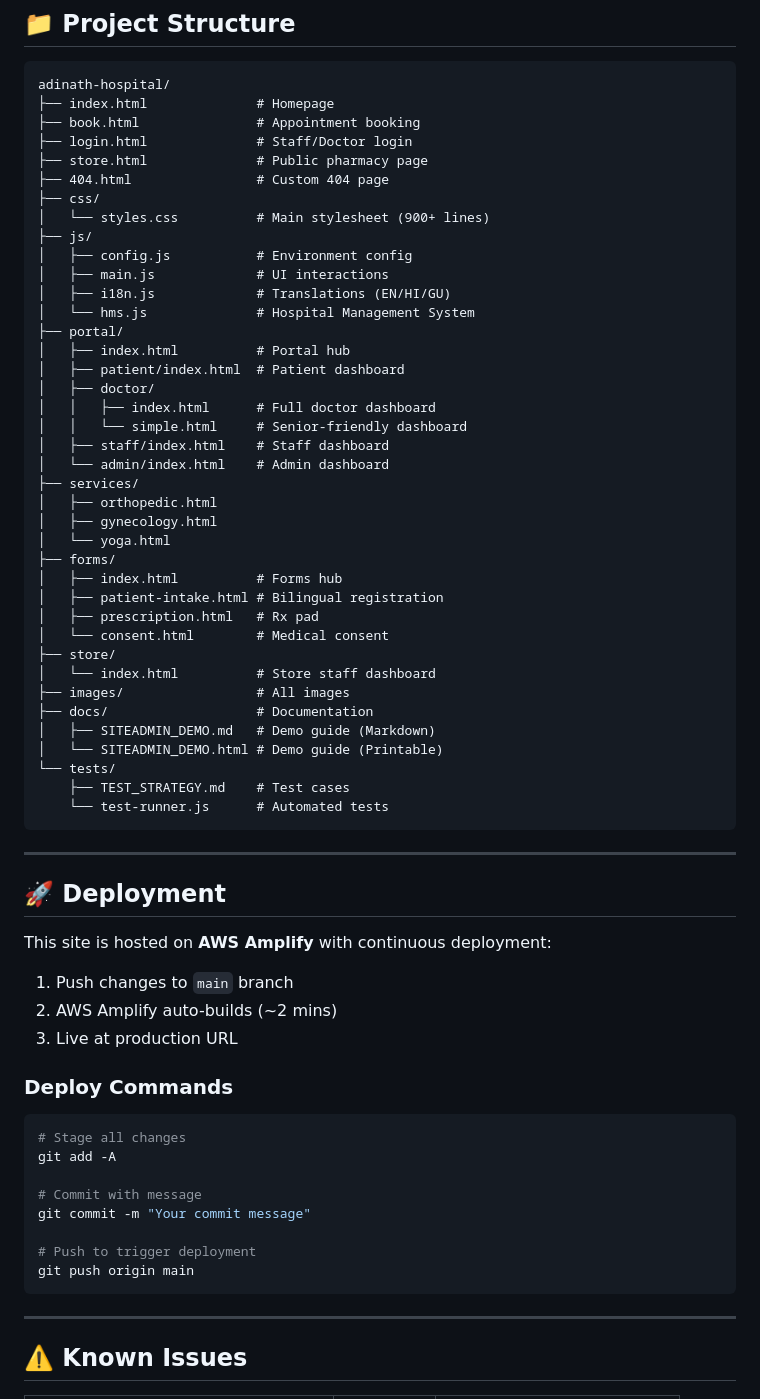
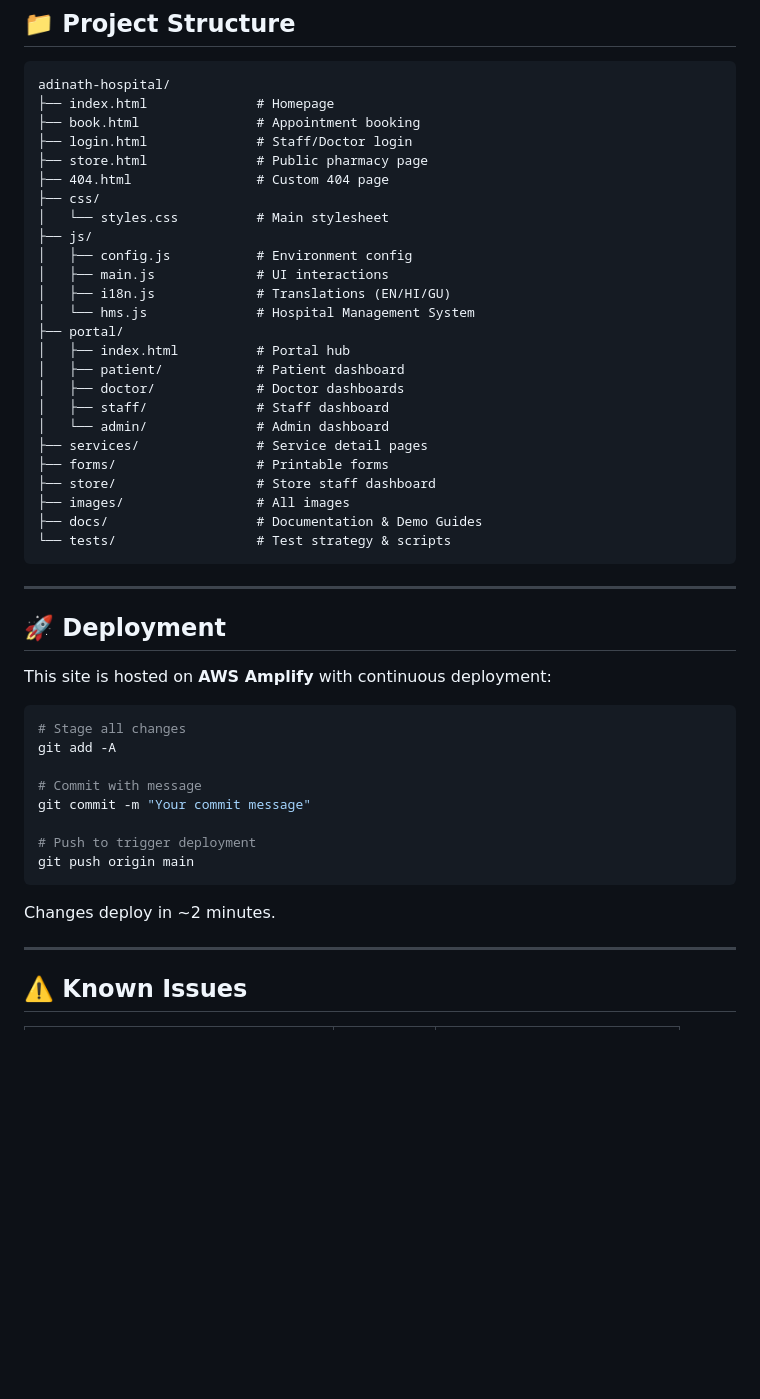
Before and after one commit to pratiksajnani/adinath-hospital, a Markdown page: README.md, the part around the change printed below. Rendered like a GitHub page; blank space fills up the shorter version.

````diff
--- a/README.md
+++ b/README.md
@@ -174,7 +119,7 @@ adinath-hospital/
 ├── store.html              # Public pharmacy page
 ├── 404.html                # Custom 404 page
 ├── css/
-│   └── styles.css          # Main stylesheet (900+ lines)
+│   └── styles.css          # Main stylesheet
 ├── js/
 │   ├── config.js           # Environment config
 │   ├── main.js             # UI interactions
@@ -182,30 +127,16 @@ adinath-hospital/
 │   └── hms.js              # Hospital Management System
 ├── portal/
 │   ├── index.html          # Portal hub
-│   ├── patient/index.html  # Patient dashboard
-│   ├── doctor/
-│   │   ├── index.html      # Full doctor dashboard
-│   │   └── simple.html     # Senior-friendly dashboard
-│   ├── staff/index.html    # Staff dashboard
-│   └── admin/index.html    # Admin dashboard
-├── services/
-│   ├── orthopedic.html
-│   ├── gynecology.html
-│   └── yoga.html
-├── forms/
-│   ├── index.html          # Forms hub
-│   ├── patient-intake.html # Bilingual registration
-│   ├── prescription.html   # Rx pad
-│   └── consent.html        # Medical consent
-├── store/
-│   └── index.html          # Store staff dashboard
+│   ├── patient/            # Patient dashboard
+│   ├── doctor/             # Doctor dashboards
+│   ├── staff/              # Staff dashboard
+│   └── admin/              # Admin dashboard
+├── services/               # Service detail pages
+├── forms/                  # Printable forms
+├── store/                  # Store staff dashboard
 ├── images/                 # All images
-├── docs/                   # Documentation
-│   ├── SITEADMIN_DEMO.md   # Demo guide (Markdown)
-│   └── SITEADMIN_DEMO.html # Demo guide (Printable)
-└── tests/
-    ├── TEST_STRATEGY.md    # Test cases
-    └── test-runner.js      # Automated tests
+├── docs/                   # Documentation & Demo Guides
+└── tests/                  # Test strategy & scripts
 ```
 
 ---
@@ -213,12 +144,6 @@ adinath-hospital/
 ## 🚀 Deployment
 
 This site is hosted on **AWS Amplify** with continuous deployment:
-
-1. Push changes to `main` branch
-2. AWS Amplify auto-builds (~2 mins)
-3. Live at production URL
-
-### Deploy Commands
 
 ```bash
 # Stage all changes
@@ -230,6 +155,8 @@ git commit -m "Your commit message"
 # Push to trigger deployment
 git push origin main
 ```
+
+Changes deploy in ~2 minutes.
 
 ---
 
````
Also changed, not shown: other parts of README.md (+56 -111 lines).
